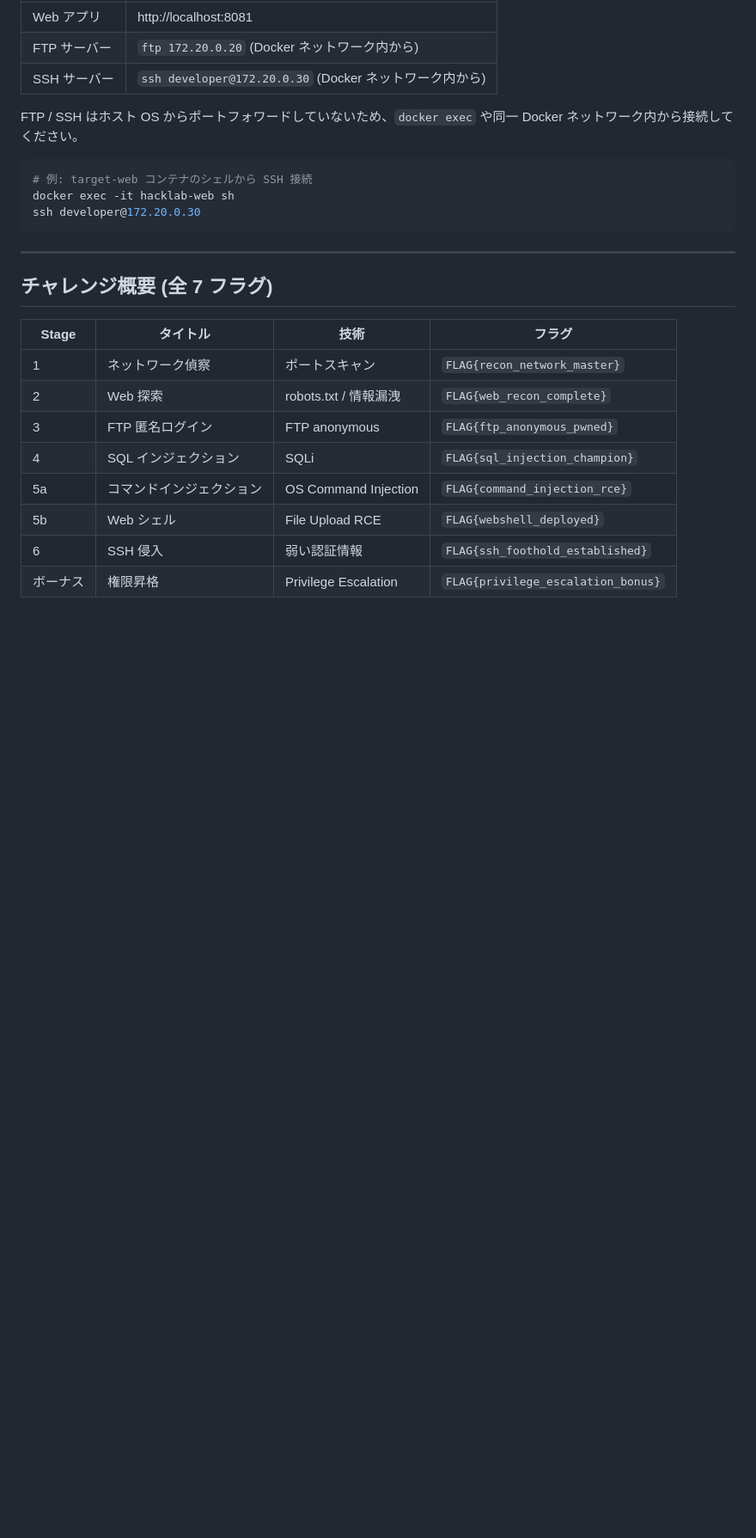
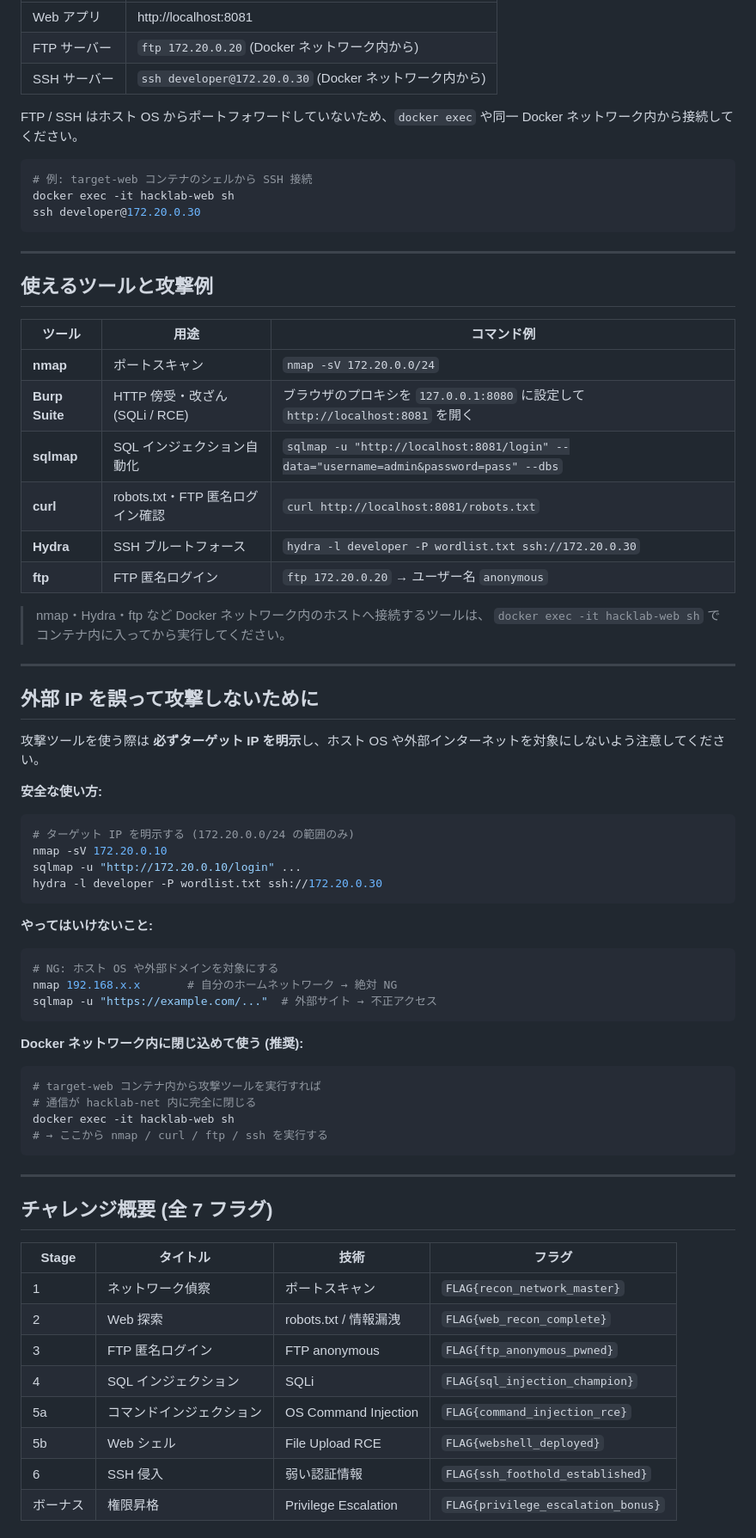
Before and after one commit to akki-secure/Penetration, a Markdown page: hacklab/README.md, the part around the change. Shown at 86% size. Rendered like a GitHub page; blank space fills up the shorter version.

Commit message:
docs: 使えるツール一覧と外部IP誤爆防止の注意点を追記
Co-Authored-By: Claude Sonnet 4.6 <noreply@anthropic.com>

````diff
--- a/hacklab/README.md
+++ b/hacklab/README.md
@@ -113,6 +113,54 @@ ssh developer@172.20.0.30
 
 ---
 
+## 使えるツールと攻撃例
+
+| ツール | 用途 | コマンド例 |
+|--------|------|-----------|
+| **nmap** | ポートスキャン | `nmap -sV 172.20.0.0/24` |
+| **Burp Suite** | HTTP 傍受・改ざん (SQLi / RCE) | ブラウザのプロキシを `127.0.0.1:8080` に設定して `http://localhost:8081` を開く |
+| **sqlmap** | SQL インジェクション自動化 | `sqlmap -u "http://localhost:8081/login" --data="username=admin&password=pass" --dbs` |
+| **curl** | robots.txt・FTP 匿名ログイン確認 | `curl http://localhost:8081/robots.txt` |
+| **Hydra** | SSH ブルートフォース | `hydra -l developer -P wordlist.txt ssh://172.20.0.30` |
+| **ftp** | FTP 匿名ログイン | `ftp 172.20.0.20` → ユーザー名 `anonymous` |
+
+> nmap・Hydra・ftp など Docker ネットワーク内のホストへ接続するツールは、
+> `docker exec -it hacklab-web sh` でコンテナ内に入ってから実行してください。
+
+---
+
+## 外部 IP を誤って攻撃しないために
+
+攻撃ツールを使う際は **必ずターゲット IP を明示**し、ホスト OS や外部インターネットを対象にしないよう注意してください。
+
+**安全な使い方:**
+
+```bash
+# ターゲット IP を明示する (172.20.0.0/24 の範囲のみ)
+nmap -sV 172.20.0.10
+sqlmap -u "http://172.20.0.10/login" ...
+hydra -l developer -P wordlist.txt ssh://172.20.0.30
+```
+
+**やってはいけないこと:**
+
+```bash
+# NG: ホスト OS や外部ドメインを対象にする
+nmap 192.168.x.x       # 自分のホームネットワーク → 絶対 NG
+sqlmap -u "https://example.com/..."  # 外部サイト → 不正アクセス
+```
+
+**Docker ネットワーク内に閉じ込めて使う (推奨):**
+
+```bash
+# target-web コンテナ内から攻撃ツールを実行すれば
+# 通信が hacklab-net 内に完全に閉じる
+docker exec -it hacklab-web sh
+# → ここから nmap / curl / ftp / ssh を実行する
+```
+
+---
+
 ## チャレンジ概要 (全 7 フラグ)
 
 | Stage | タイトル | 技術 | フラグ |
````
